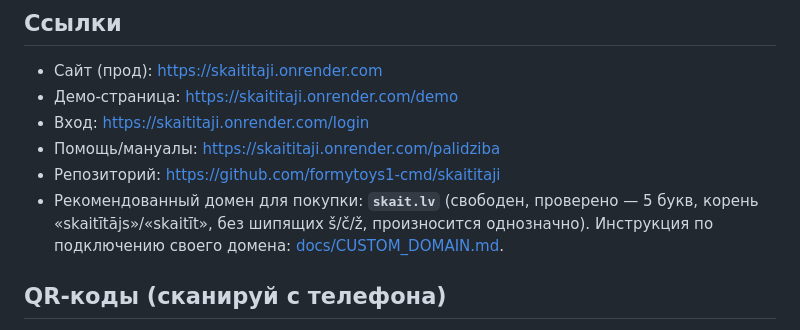
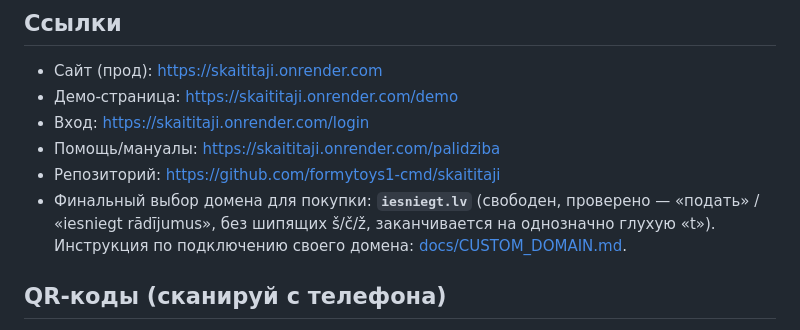
Before and after one commit to formytoys1-cmd/skaititaji, a Markdown page: docs/QUICK_REFERENCE.md, the part around the change. GitHub-like rendering.

```diff
--- a/docs/QUICK_REFERENCE.md
+++ b/docs/QUICK_REFERENCE.md
@@ -9,9 +9,9 @@
 - Вход: https://skaititaji.onrender.com/login
 - Помощь/мануалы: https://skaititaji.onrender.com/palidziba
 - Репозиторий: https://github.com/formytoys1-cmd/skaititaji
-- Рекомендованный домен для покупки: **`skait.lv`** (свободен, проверено —
-  5 букв, корень «skaitītājs»/«skaitīt», без шипящих š/č/ž, произносится
-  однозначно). Инструкция по подключению своего домена:
+- Финальный выбор домена для покупки: **`iesniegt.lv`** (свободен, проверено —
+  «подать» / «iesniegt rādījumus», без шипящих š/č/ž, заканчивается на
+  однозначно глухую «t»). Инструкция по подключению своего домена:
   [docs/CUSTOM_DOMAIN.md](CUSTOM_DOMAIN.md).
 
 ## QR‑коды (сканируй с телефона)
```
Also changed, not shown: docs/CUSTOM_DOMAIN.md (+23 -27 lines).
